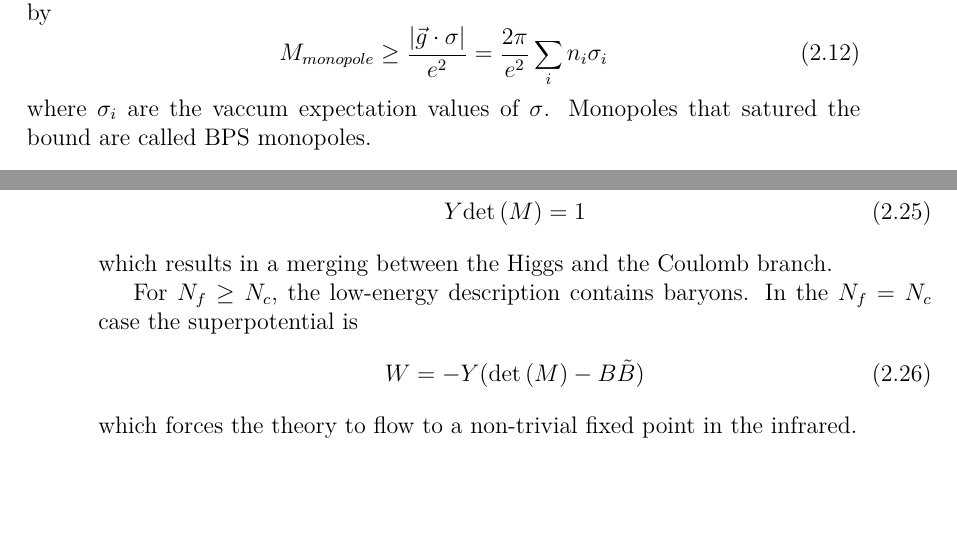
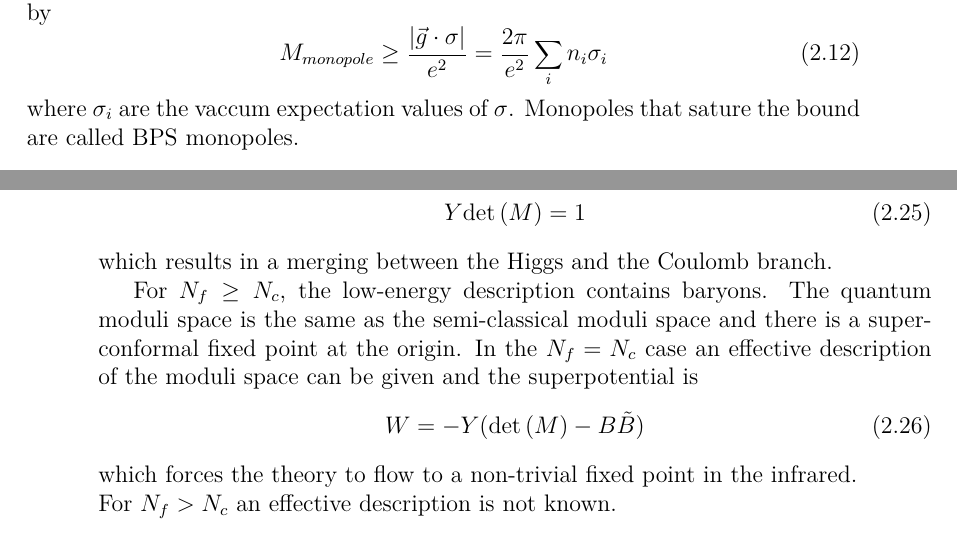
Before and after one commit to entangled90/Tesi, a LaTeX thesis (tesi.tex, which reads 3d_dualities.tex): two parts of pages 29 and 32 of 49 before the commit and two parts of pages 29 and 32 of 51 after it, joined at a grey line, cut so that both start at the same text, the shorter picture padded with empty space. Compiled offline with pdfLaTeX.

Commit message:
started 4d to 3d

```diff
--- a/3d_dualities.tex
+++ b/3d_dualities.tex
@@ -166,7 +166,7 @@ Moreover, the mass of the monopoles is subject to the BPS bound which is given b
 M_{monopole} \geq \frac{| \vec{g} \cdot \sigma| }{e^2} = \frac{2 \pi}{e^2} \sum_i n_i \sigma_i
 \end{equation}
 where $\sigma_i$ are the vaccum expectation values of $\sigma$.
-Monopoles that satured the bound are called BPS monopoles.\\
+Monopoles that sature the bound are called BPS monopoles.\\
 
 %Considering now a finite value of the radius along the compactified direction, the BPS bound require that the potential must satisfy self-duality equations
 %\begin{equation}
@@ -360,12 +360,15 @@ Y \Det( M) = 1
 which results in a merging between the Higgs and the Coulomb branch.
 
 For $N_f \geq N_c $, the low-energy description contains baryons.
-In the $N_f = N_c$ case the superpotential is
+The quantum moduli space is the same as the semi-classical moduli space and there is a superconformal fixed point at the origin.
+In the $N_f = N_c$ case an effective description of the moduli space can be given and the superpotential is
 \begin{equation}
 W = - Y ( \Det{(M)} - B \tilde{B})
 \label{eqn:3d_sun_nf__n_c_superpot}
 \end{equation}
-which forces the theory to flow to a non-trivial fixed point in the infrared.
+which forces the theory to flow to a non-trivial fixed point in the infrared.\\
+For $N_f >N_c$ an effective description is not known.
+
 
 The above analysis can be extended to theories with $U(N_c)$ gauge group with $N_f \leq N_c$.
 We will discuss the theory with $N_f = N_c$ since the results with lower number of flavours can be obtained by integrating out quarks.\\
```
Also changed, not shown: duality_dimensional_reduction.tex (added, +3 -0 lines), tesi.tex (+1 -1 lines), tesi.pdf.
